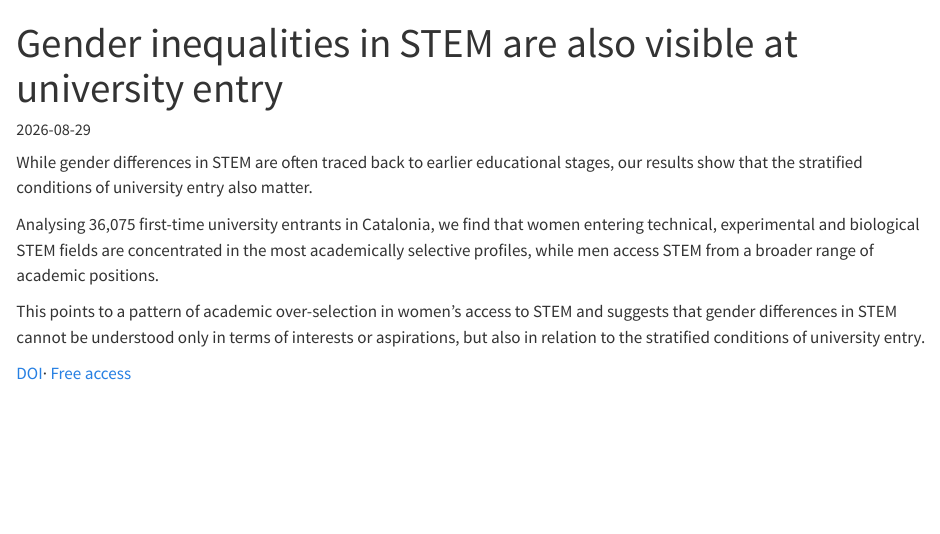
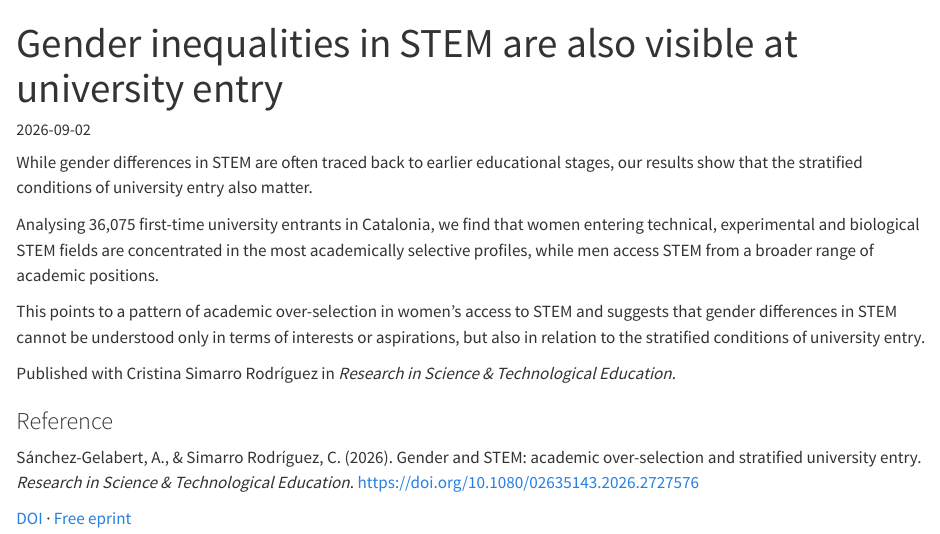
Before and after one commit to Albert-Sanchez-Gelabert/Albert-Sanchez-Gelabert.github.io, a Quarto document (news/2026_STEM_gender/index.qmd): the page in a window 1100 px wide, from its top. Rendered offline with R 4.5, knitr and Pandoc in place of Quarto, with nearby package versions.

Commit message:
Update website

```diff
--- a/news/2026_STEM_gender/index.qmd
+++ b/news/2026_STEM_gender/index.qmd
@@ -1,7 +1,7 @@
 ---
 title: "Gender inequalities in STEM are also visible at university entry"
-date: 2026-08-29
-description: "New publication: Gender and STEM: academic over-selection and stratified university entry"
+date: 2026-09-02
+description: "New publication in Research in Science & Technological Education: Gender and STEM: academic over-selection and stratified university entry"
 categories: [Publication]
 image: image.jpg
 ---
@@ -12,4 +12,10 @@ Analysing 36,075 first-time university entrants in Catalonia, we find that women
 
 This points to a pattern of academic over-selection in women’s access to STEM and suggests that gender differences in STEM cannot be understood only in terms of interests or aspirations, but also in relation to the stratified conditions of university entry.
 
-[DOI]()· [Free access]()
+Published with Cristina Simarro Rodríguez in *Research in Science & Technological Education*.
+
+### Reference
+
+Sánchez-Gelabert, A., & Simarro Rodríguez, C. (2026). Gender and STEM: academic over-selection and stratified university entry. *Research in Science & Technological Education*. https://doi.org/10.1080/02635143.2026.2727576
+
+[DOI](https://doi.org/10.1080/02635143.2026.2727576) · [Free eprint](https://www.tandfonline.com/eprint/PFYYUWNWH3VDKWXFMT9R/full?target=10.1080/02635143.2026.2727576)
```
